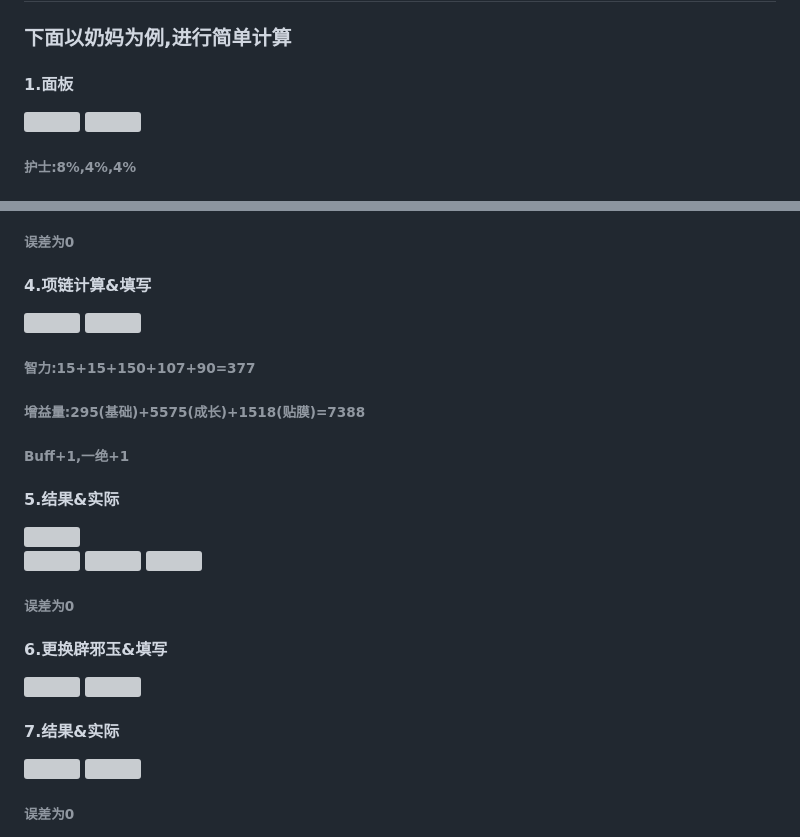
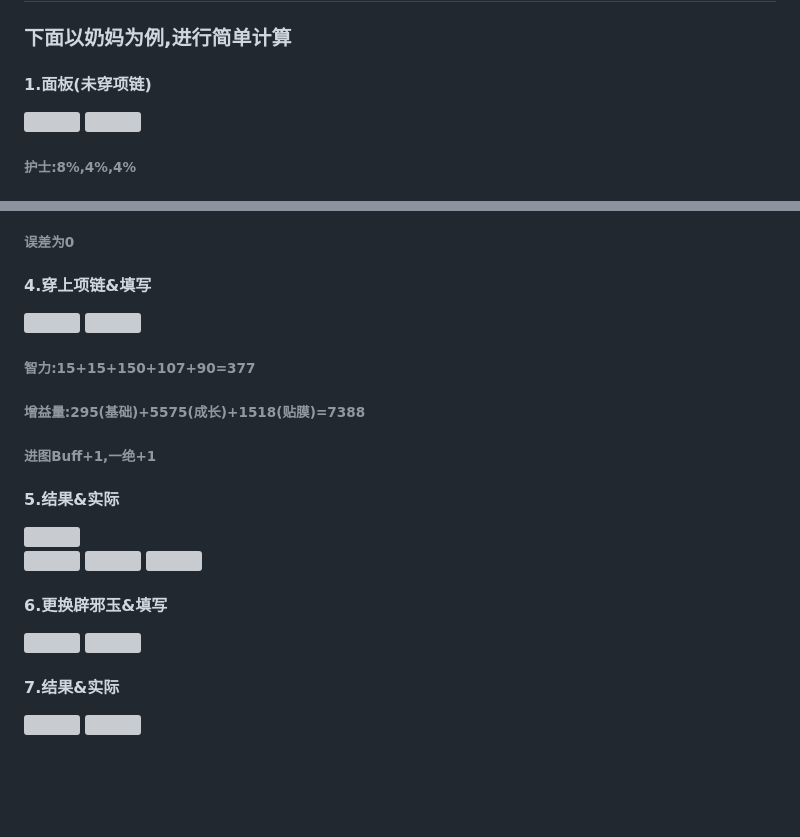
Before and after one commit to Vixiu/count_buff, a Markdown page: README.md, 2 parts joined by grey strips. GitHub-like rendering; blank space fills up the shorter version; grey boxes are pictures that could not be loaded.

```diff
--- a/README.md
+++ b/README.md
@@ -17,7 +17,7 @@
 </ol>
 <h2 id="-">三.示例</h2>
 <h3 id="-">下面以奶妈为例,进行简单计算</h3>
-<h4 id="-">1.面板</h4>
+<h4 id="-">1.面板(未穿项链)</h4>
 <p>
 <img width="400" src="https://github.com/Vixiu/count_buff/blob/Buff/uncompiled/png_readme/5.png">
 <img width="300" src="https://github.com/Vixiu/count_buff/blob/Buff/uncompiled/png_readme/辟邪玉2.png">
@@ -39,21 +39,20 @@
   <img width="200" src="https://github.com/Vixiu/count_buff/blob/Buff/uncompiled/png_readme/2.png">
 <h6 id="-">误差为0</h6>
 </p>
-<h4 id="-">4.项链计算&填写</h4>
+<h4 id="-">4.穿上项链&填写</h4>
 <p>
 <img width="200" src="https://github.com/Vixiu/count_buff/blob/Buff/uncompiled/png_readme/12.png">
 <img width="300" src="https://github.com/Vixiu/count_buff/blob/Buff/uncompiled/png_readme/a2.png">
 </p>
 <h6 id="-">智力:15+15+150+107+90=377</h6>
 <h6 id="-">增益量:295(基础)+5575(成长)+1518(贴膜)=7388</h6>
-<h6 id="-">Buff+1,一绝+1</h6>
+<h6 id="-">进图Buff+1,一绝+1</h6>
 <h4 id="-">5.结果&实际</h4>
 <p><img width="450" src="https://github.com/Vixiu/count_buff/blob/Buff/uncompiled/png_readme/a1.png"><br>
   <img width="200" src="https://github.com/Vixiu/count_buff/blob/Buff/uncompiled/png_readme/14.png">
   <img width="200" src="https://github.com/Vixiu/count_buff/blob/Buff/uncompiled/png_readme/3.png">
   <img width="200" src="https://github.com/Vixiu/count_buff/blob/Buff/uncompiled/png_readme/1.png">
 </p>
-<h6 id="-">误差为0</h6>
 <h4 id="-">6.更换辟邪玉&填写</h4>
 <P>
 <img width="300" src="https://github.com/Vixiu/count_buff/blob/Buff/uncompiled/png_readme/13.png">
@@ -62,4 +61,3 @@
 <h4 id="-">7.结果&实际</h4>
 <img width="200" src="https://github.com/Vixiu/count_buff/blob/Buff/uncompiled/png_readme/b2.png">
 <img width="200" src="https://github.com/Vixiu/count_buff/blob/Buff/uncompiled/png_readme/b3.png">
-<h6 id="-">误差为0</h6>
```
